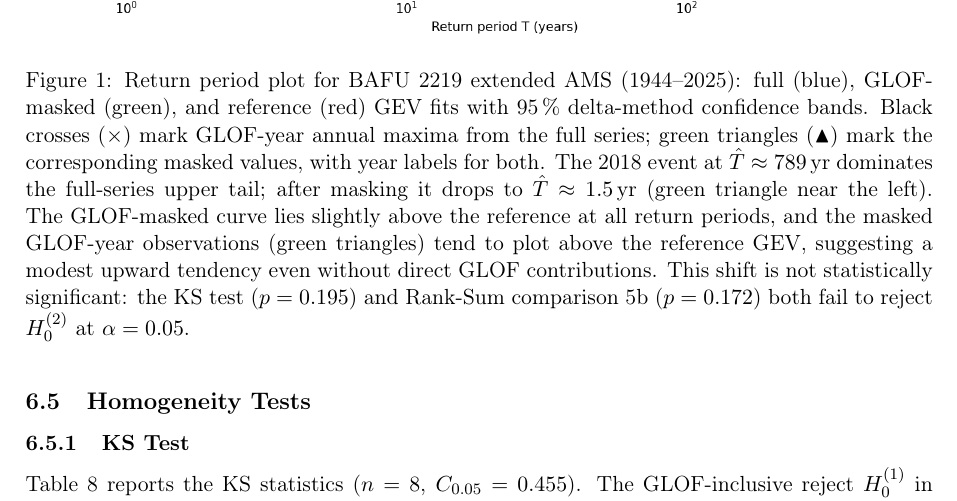
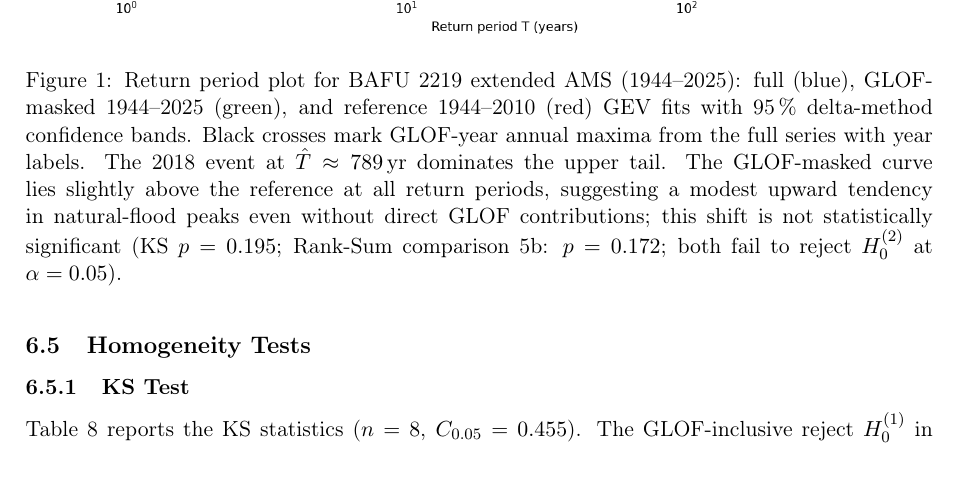
Before and after one commit to nagek00/plaine-morte-glof-analysis, a LaTeX paper (report/report.tex, which reads report/sections/06_results.tex): part of page 7 of 11, cut so that both start at the same text, the shorter picture padded with empty space. Compiled offline with pdfLaTeX.

Commit message:
Add year range to GLOF-masked legend entry in fig1, update caption
Legend now shows 'GEV GLOF-masked 1944-2025' matching the other entries.
Caption cites KS p=0.195 and rank-sum 5b p=0.172 to explain non-significance.

Co-Authored-By: Claude Sonnet 4.6 <noreply@anthropic.com>

```diff
--- a/report/sections/06_results.tex
+++ b/report/sections/06_results.tex
@@ -146,18 +146,15 @@ datasets.
   \centering
   \includegraphics[width=\linewidth]{../figures_2219/02_gev/02_gev_three_curves.png}
   \caption{Return period plot for BAFU~2219 extended AMS (1944--2025): full (blue),
-           GLOF-masked (green), and reference (red) GEV fits with 95\,\% delta-method
-           confidence bands. Black crosses ($\times$) mark GLOF-year annual maxima from
-           the full series; green triangles ($\blacktriangle$) mark the corresponding
-           masked values, with year labels for both. The 2018 event at
-           $\hat{T} \approx 789$\,yr dominates the full-series upper tail; after masking
-           it drops to $\hat{T} \approx 1.5$\,yr (green triangle near the left).
-           The GLOF-masked curve lies slightly above the reference at all return periods,
-           and the masked GLOF-year observations (green triangles) tend to plot above
-           the reference GEV, suggesting a modest upward tendency even without direct
-           GLOF contributions. This shift is not statistically significant: the KS test
-           ($p = 0.195$) and Rank-Sum comparison~5b ($p = 0.172$) both fail to reject
-           $H_0^{(2)}$ at $\alpha = 0.05$.}
+           GLOF-masked 1944--2025 (green), and reference 1944--2010 (red) GEV fits with
+           95\,\% delta-method confidence bands. Black crosses mark GLOF-year annual
+           maxima from the full series with year labels. The 2018 event at
+           $\hat{T} \approx 789$\,yr dominates the upper tail. The GLOF-masked curve
+           lies slightly above the reference at all return periods, suggesting a modest
+           upward tendency in natural-flood peaks even without direct GLOF contributions;
+           this shift is not statistically significant (KS $p = 0.195$; Rank-Sum
+           comparison~5b: $p = 0.172$; both fail to reject $H_0^{(2)}$ at $\alpha =
+           0.05$).}
   \label{fig:gev_three}
 \end{figure}
 
```
Also changed, not shown: figures_2219/02_gev/02_gev_three_curves.png, report/report.pdf, 1 other file.
